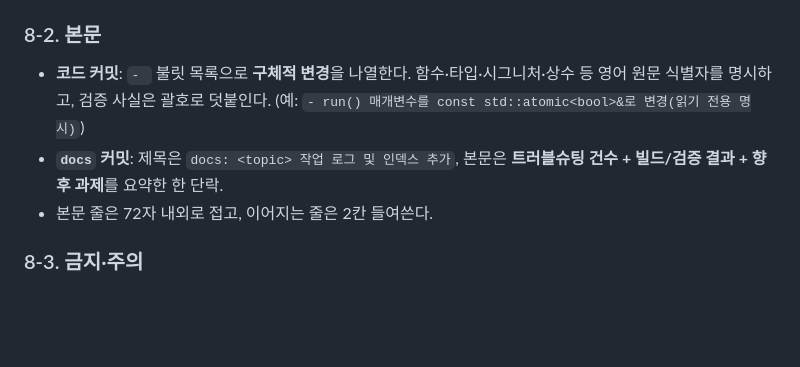
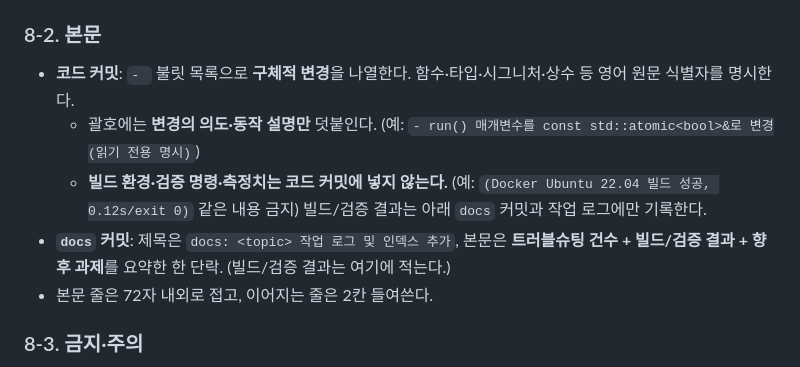
Before and after one commit to Rasit-NP/building-http-server, a Markdown page: CLAUDE.md, the part around the change. GitHub-like rendering; blank space fills up the shorter version.

Commit message:
docs: 커밋 컨벤션 8-2 본문 규칙 명확화
- 코드 커밋 괄호는 변경의 의도·동작 설명만 넣도록 명시
- 빌드 환경·검증 명령·측정치는 코드 커밋에 넣지 않고 docs
  커밋·작업 로그에만 기록하도록 역할 분리 명문화

```diff
--- a/CLAUDE.md
+++ b/CLAUDE.md
@@ -73,10 +73,15 @@
 ### 8-2. 본문
 
 - **코드 커밋**: `- ` 불릿 목록으로 **구체적 변경**을 나열한다.
-  함수·타입·시그니처·상수 등 영어 원문 식별자를 명시하고, 검증 사실은 괄호로 덧붙인다.
-  (예: `- run() 매개변수를 const std::atomic<bool>&로 변경(읽기 전용 명시)`)
+  함수·타입·시그니처·상수 등 영어 원문 식별자를 명시한다.
+  - 괄호에는 **변경의 의도·동작 설명만** 덧붙인다.
+    (예: `- run() 매개변수를 const std::atomic<bool>&로 변경(읽기 전용 명시)`)
+  - **빌드 환경·검증 명령·측정치는 코드 커밋에 넣지 않는다.**
+    (예: `(Docker Ubuntu 22.04 빌드 성공, 0.12s/exit 0)` 같은 내용 금지)
+    빌드/검증 결과는 아래 `docs` 커밋과 작업 로그에만 기록한다.
 - **`docs` 커밋**: 제목은 `docs: <topic> 작업 로그 및 인덱스 추가`,
   본문은 **트러블슈팅 건수 + 빌드/검증 결과 + 향후 과제**를 요약한 한 단락.
+  (빌드/검증 결과는 여기에 적는다.)
 - 본문 줄은 72자 내외로 접고, 이어지는 줄은 2칸 들여쓴다.
 
 ### 8-3. 금지·주의
```
